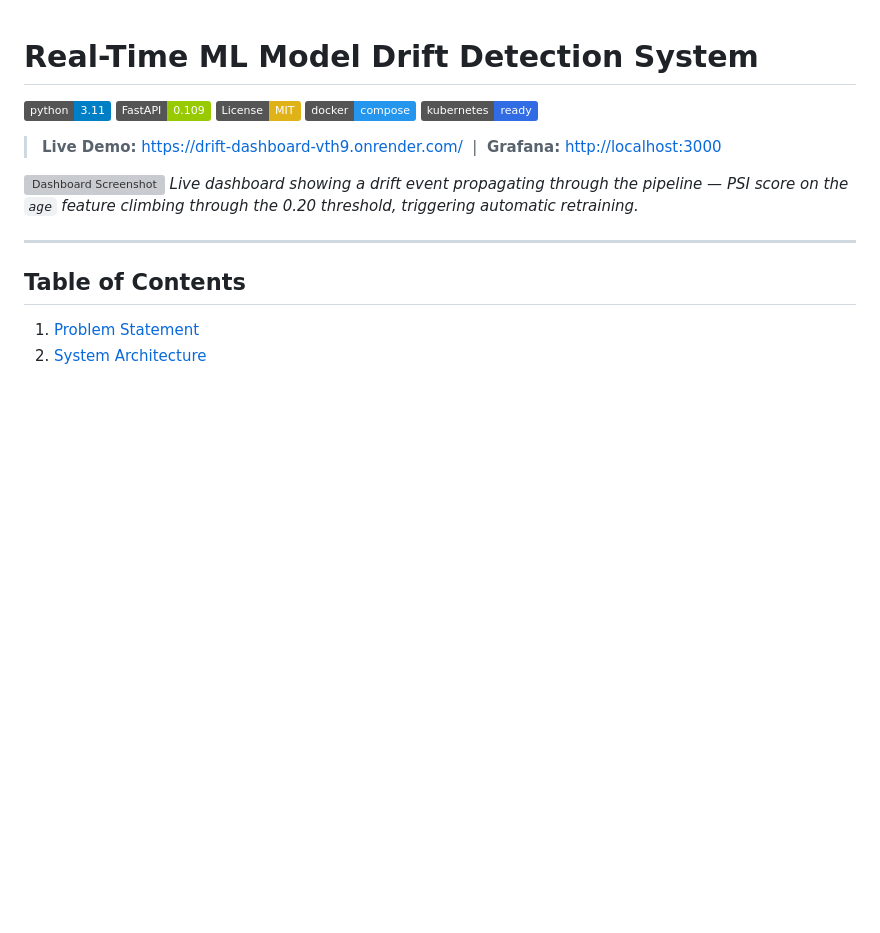
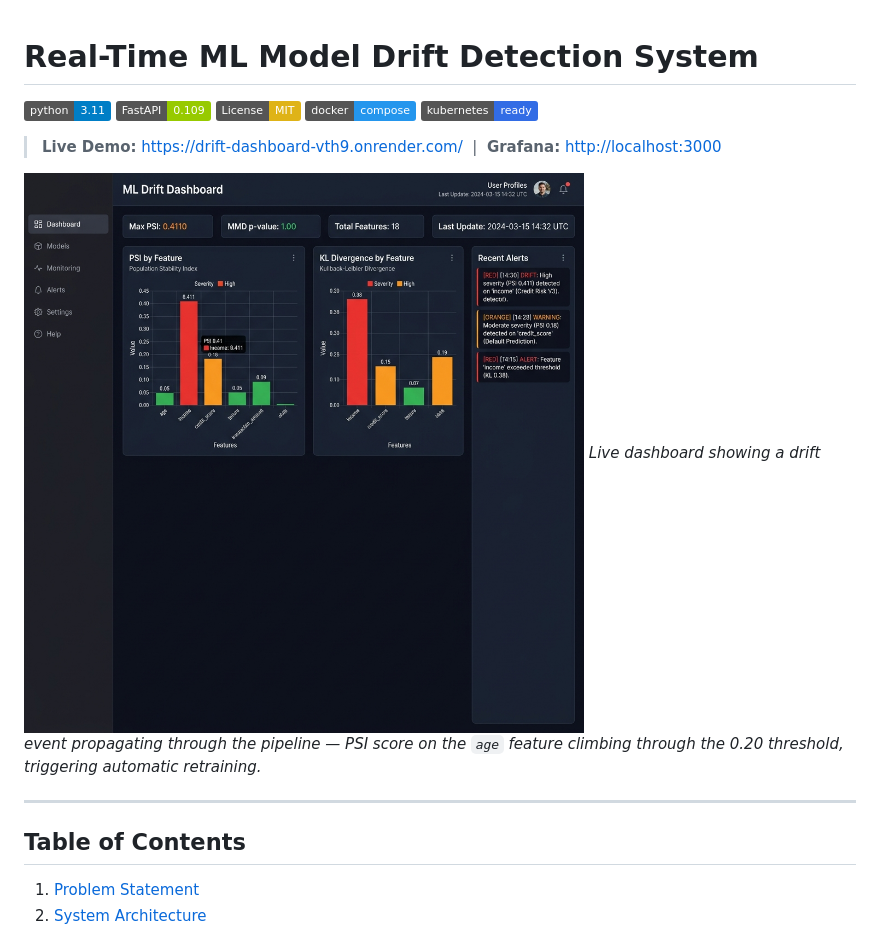
Before and after one commit to Ray001-sudo/drift-detector, a Markdown page: README.md, the part around the change. Drawn GitHub-style; pictures changed too: docs/screenshots/real_dashboard.png (added); badges without logos; blank space fills up the shorter version; grey boxes are pictures that could not be loaded.

Commit message:
docs: add real photo of admin dashboard

```diff
--- a/README.md
+++ b/README.md
@@ -8,7 +8,7 @@
 
 > **Live Demo:** [https://drift-dashboard-vth9.onrender.com/](https://drift-dashboard-vth9.onrender.com/) &nbsp;|&nbsp; **Grafana:** [http://localhost:3000](http://localhost:3000)
 
-![Dashboard Screenshot](docs/screenshots/grafana-drift-event.png)
+![Dashboard Screenshot](docs/screenshots/real_dashboard.png)
 *Live dashboard showing a drift event propagating through the pipeline — PSI score on the `age` feature climbing through the 0.20 threshold, triggering automatic retraining.*
 
 ---
```
